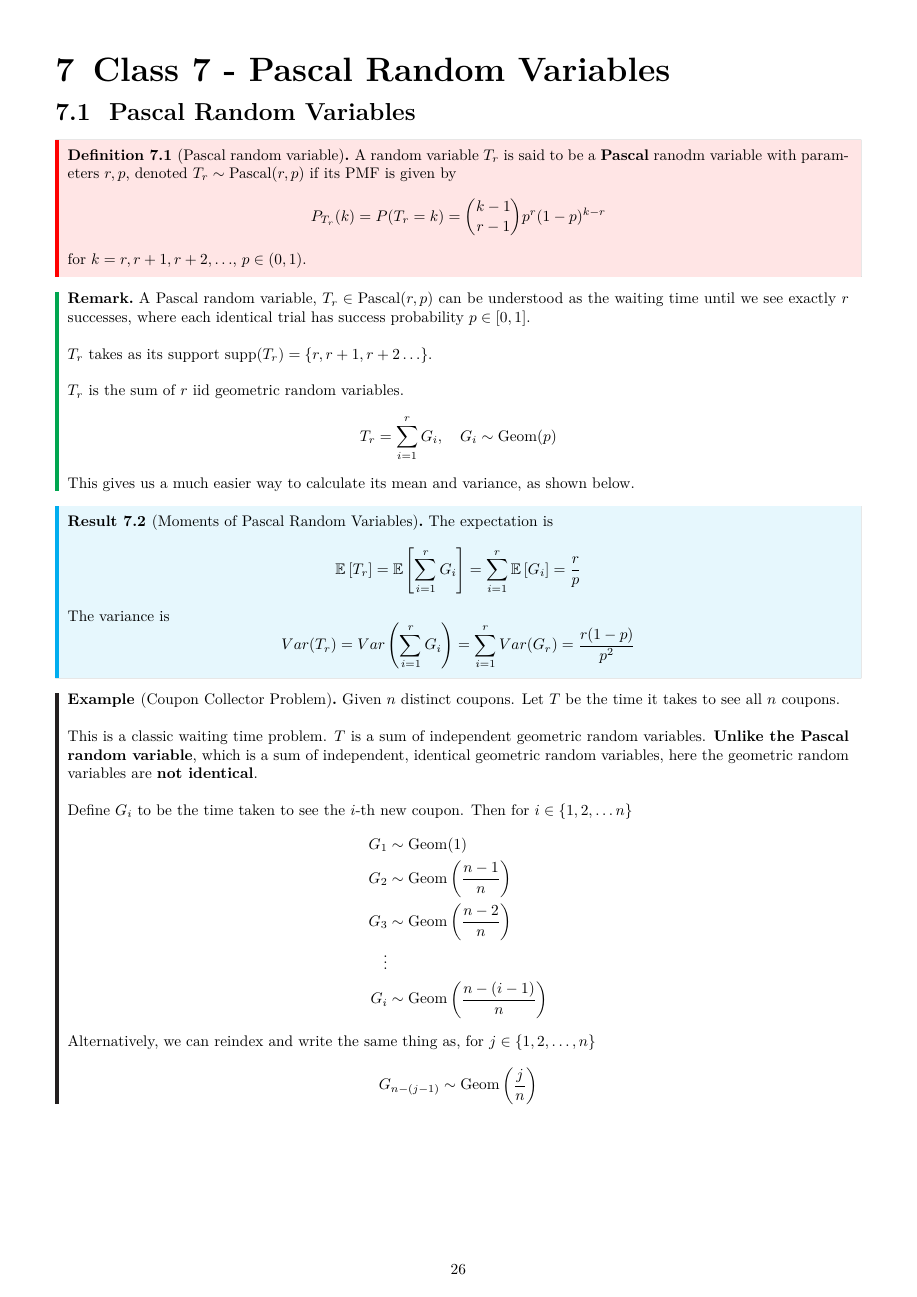
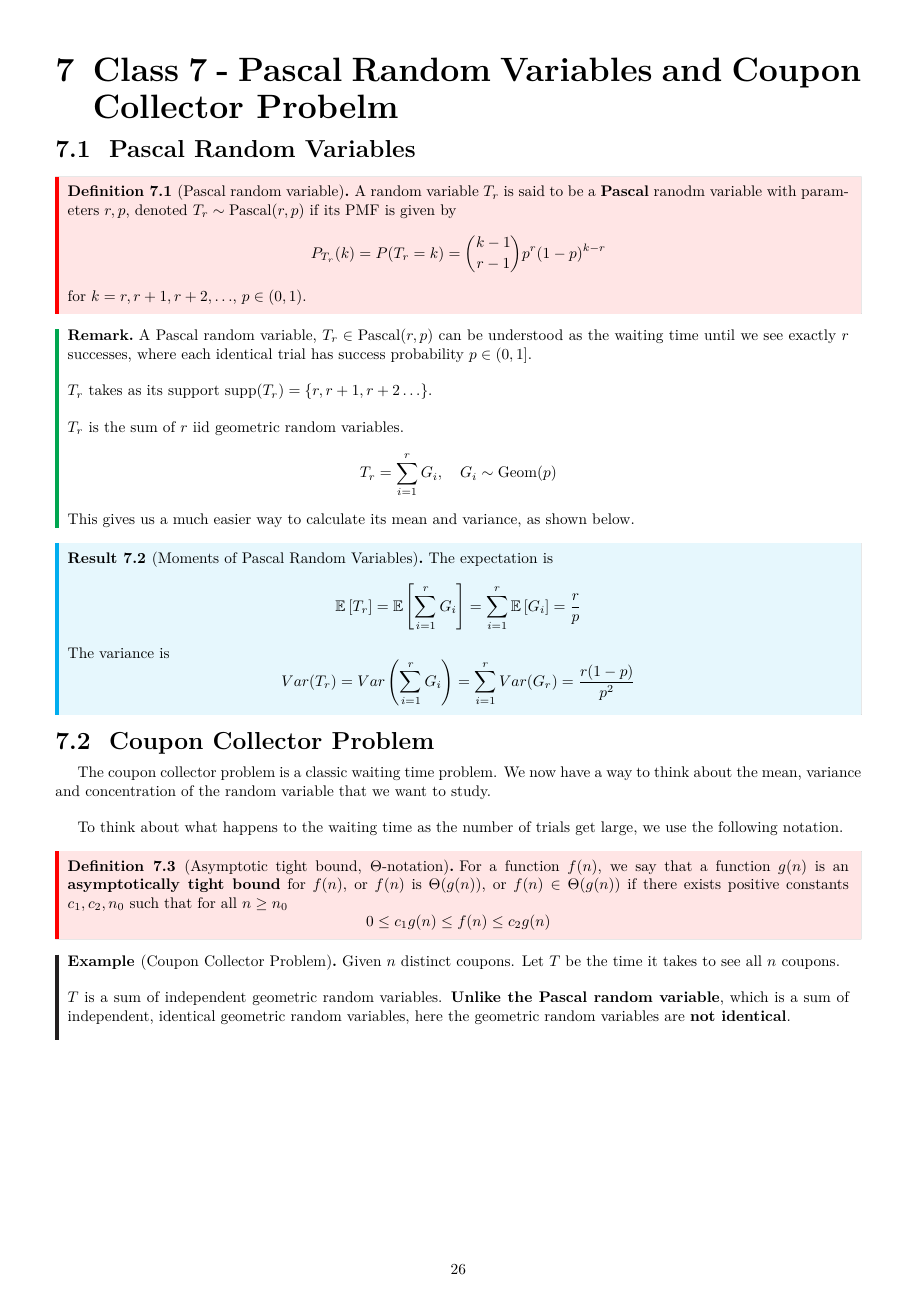
Before and after one commit to fanghe-ma/stat_4300_s26_class_notes, a LaTeX document (stat_4300_s26_class_notes.tex, which reads classes/class_7.tex): page 26 of 29. Compiled offline with pdfLaTeX.

Commit message:
Updated class 7

```diff
--- a/classes/class_7.tex
+++ b/classes/class_7.tex
@@ -1,4 +1,4 @@
-\section{Class 7 - Pascal Random Variables}
+\section{Class 7 - Pascal Random Variables and Coupon Collector Probelm}
 
 \subsection{Pascal Random Variables}
 
@@ -38,10 +38,51 @@
     \]
 \end{result}
 
+\subsection{Coupon Collector Problem}
+
+The coupon collector problem is a classic waiting time problem. We now have a way to think about the mean, variance and concentration of the random variable that we want to study. \\
+
+To think about what happens to the waiting time as the number of trials get large, we use the following notation.
+
+\begin{definition}[Asymptotic tight bound, $\Theta$-notation]
+    For a function $f(n)$, we say that a function $g(n)$ is an \textbf{asymptotically tight bound} for $f(n)$, or $f(n)$ is $\Theta(g(n))$, or $f(n) \in \Theta(g(n))$ if there exists positive constants $c_1, c_2, n_0$ such that for all $n \geq n_0$
+    \[
+        0 \leq c_1 g(n) \leq f(n) \leq c_2 g(n)
+    \]
+\end{definition}
+
+% \begin{remark}
+%     $g(n)$ is asymptotic tight bound of $f(n)$ if past a certain point, $f(n)$ gets sandwiched by scaled versions of $g(n)$.
+%     \begin{center}
+% \begin{tikzpicture}[scale=0.8]
+%     \draw[thick,->] (0,0) -- (7.5,0) node[right, font=\large] {$n$};
+%     \draw[thick,->] (0,0) -- (0,5.5);
+
+%     \def\nzero{1.2}
+%     \draw[dashed, gray, thick] (\nzero,0) -- (\nzero,5);
+%     \node[below, font=\large] at (\nzero,-0.15) {$n_0$};
+
+%     \draw[thick, domain=0:7, smooth, samples=100]
+%         plot (\x, {0.35*\x^1.2});
+%     \node[right, font=\large] at (7.1, {0.35*7^1.2}) {$c_2g(n)$};
+
+%     \draw[thick, domain=0:7, smooth, samples=150]
+%         plot (\x, {0.22*\x^1.2 + 0.12*exp(-0.8*\x)*sin(deg(5*\x))});
+%     \node[right, font=\large] at (7.1, {0.22*7^1.2}) {$f(n)$};
+
+%     \draw[thick, domain=0:7, smooth, samples=100]
+%         plot (\x, {0.12*\x^1.2});
+%     \node[right, font=\large] at (7.1, {0.12*7^1.2}) {$c_1g(n)$};
+% \end{tikzpicture}
+%     \end{center}
+% \end{remark}
+
+
+
 \begin{example}[Coupon Collector Problem]
     Given $n$ distinct coupons. Let $T$ be the time it takes to see all $n$ coupons. \\
 
-    This is a classic waiting time problem. $T$ is a sum of independent geometric random variables. \textbf{Unlike the Pascal random variable}, which is a sum of independent, identical geometric random variables, here the geometric random variables are \textbf{not identical}. \\
+    $T$ is a sum of independent geometric random variables. \textbf{Unlike the Pascal random variable}, which is a sum of independent, identical geometric random variables, here the geometric random variables are \textbf{not identical}. \\
 
     Define $G_i$ to be the time taken to see the $i$-th new coupon. Then for $i \in \{ 1, 2, \hdots n \} $
     \begin{align*}
@@ -100,3 +128,4 @@
 
 
 
+\end{example}
@@ -106,5 +164,7 @@
 
-\end{example}
+
+
+
 
 
 \newpage
```
Also changed, not shown: stat_4300_s26_class_notes.pdf, classes/class_7.tex (44 more changed lines), 5 other files.
